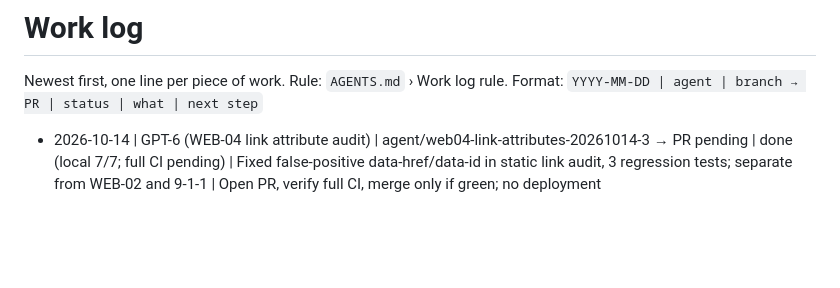
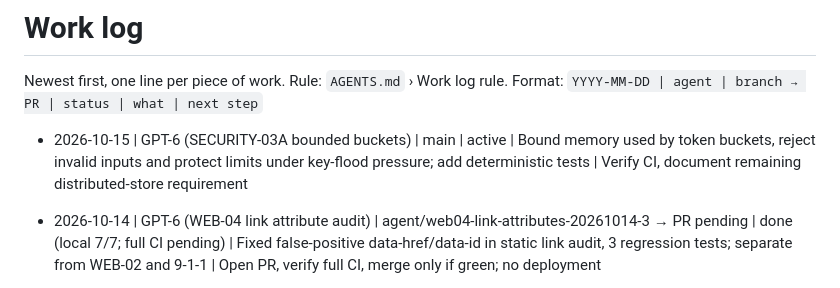
Before and after one commit to takatakca/mimt, a Markdown page: WORKLOG.md, the part around the change. Drawn GitHub-style; blank space fills up the shorter version.

Commit message:
chore(security): claim bounded API limiter hardening task

```diff
--- a/WORKLOG.md
+++ b/WORKLOG.md
@@ -2,6 +2,8 @@
 
 Newest first, one line per piece of work. Rule: `AGENTS.md` › Work log rule.
 Format: `YYYY-MM-DD | agent | branch → PR | status | what | next step`
+
+- 2026-10-15 | GPT-6 (SECURITY-03A bounded buckets) | main | active | Bound memory used by token buckets, reject invalid inputs and protect limits under key-flood pressure; add deterministic tests | Verify CI, document remaining distributed-store requirement
 
 - 2026-10-14 | GPT-6 (WEB-04 link attribute audit) | agent/web04-link-attributes-20261014-3 → PR pending | done (local 7/7; full CI pending) | Fixed false-positive data-href/data-id in static link audit, 3 regression tests; separate from WEB-02 and 9-1-1 | Open PR, verify full CI, merge only if green; no deployment
 
```
